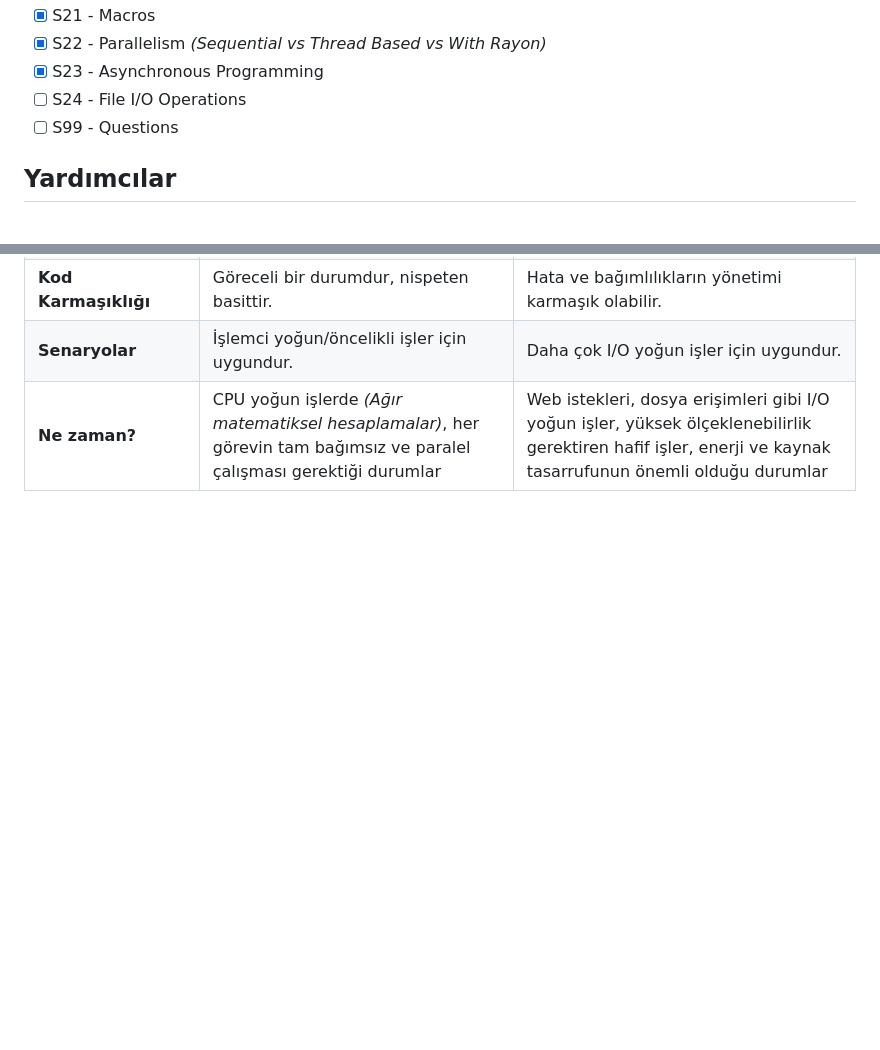
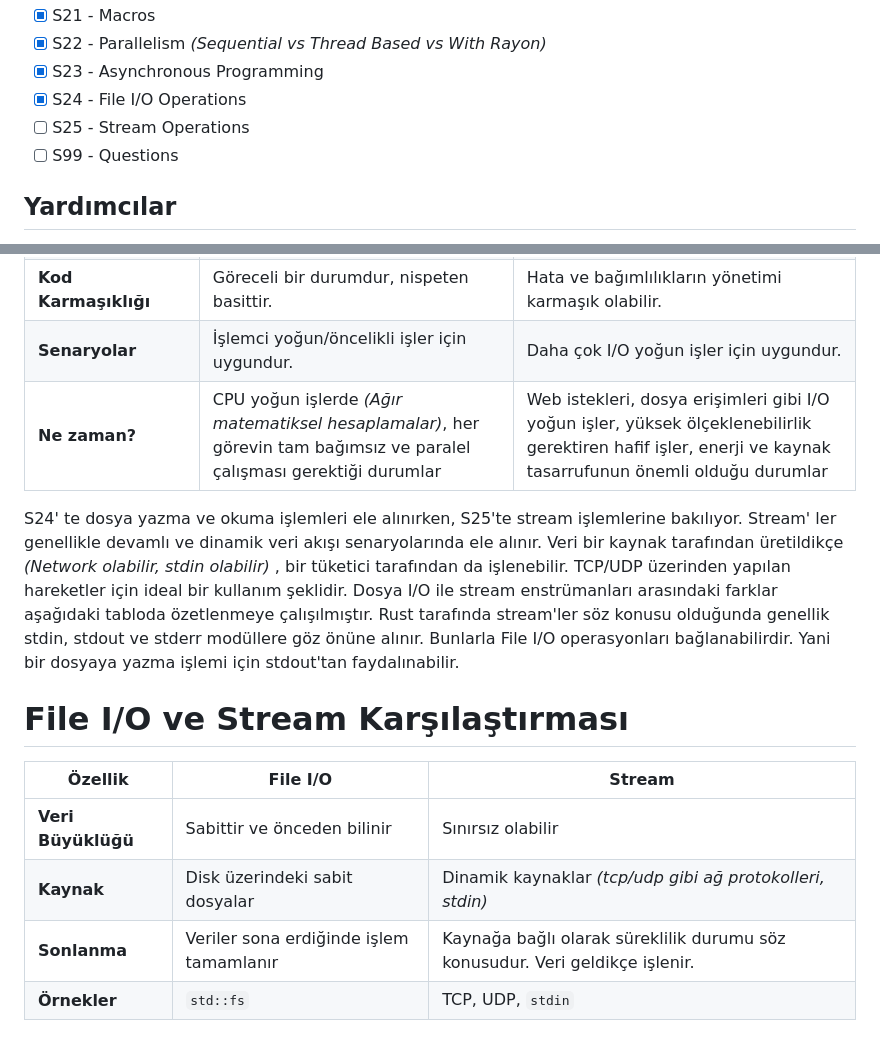
Before and after one commit to buraksenyurt/rust-training, a Markdown page: README.md, 2 parts joined by grey strips. Drawn GitHub-style; blank space fills up the shorter version.

Commit message:
Updated readme document.

```diff
--- a/README.md
+++ b/README.md
@@ -32,7 +32,8 @@ S koduyla başlayan projelerde aşağıdaki konu başlıkları ele alınmıştı
 - [x] S21 - Macros
 - [x] S22 - Parallelism _(Sequential vs Thread Based vs With Rayon)_
 - [x] S23 - Asynchronous Programming
-- [ ] S24 - File I/O Operations
+- [x] S24 - File I/O Operations
+- [ ] S25 - Stream Operations
 - [ ] S99 - Questions
 
 ## Yardımcılar
@@ -234,3 +235,14 @@ S23 bölümünde asenkron programlama ile ilgili bazı kavramlar yer alır. Gene
 | **Kod Karmaşıklığı**  | Göreceli bir durumdur, nispeten basittir.                                                                                                    | Hata ve bağımlılıkların yönetimi karmaşık olabilir.                                                                                                         |
 | **Senaryolar**        | İşlemci yoğun/öncelikli işler için uygundur.                                                                                                 | Daha çok I/O yoğun işler için uygundur.                                                                                                                     |
 | **Ne zaman?**         | CPU yoğun işlerde _(Ağır matematiksel hesaplamalar)_, her görevin tam bağımsız ve paralel çalışması gerektiği durumlar                       | Web istekleri, dosya erişimleri gibi I/O yoğun işler, yüksek ölçeklenebilirlik gerektiren hafif işler, enerji ve kaynak tasarrufunun önemli olduğu durumlar |
+
+S24' te dosya yazma ve okuma işlemleri ele alınırken, S25'te stream işlemlerine bakılıyor. Stream' ler genellikle devamlı ve dinamik veri akışı senaryolarında ele alınır. Veri bir kaynak tarafından üretildikçe _(Network olabilir, stdin olabilir)_ , bir tüketici tarafından da işlenebilir. TCP/UDP üzerinden yapılan hareketler için ideal bir kullanım şeklidir. Dosya I/O ile stream enstrümanları arasındaki farklar aşağıdaki tabloda özetlenmeye çalışılmıştır. Rust tarafında stream'ler söz konusu olduğunda genellik stdin, stdout ve stderr modüllere göz önüne alınır. Bunlarla File I/O operasyonları bağlanabilirdir. Yani bir dosyaya yazma işlemi için stdout'tan faydalınabilir.
+
+# File I/O ve Stream Karşılaştırması
+
+| **Özellik**        | **File I/O**                         | **Stream**                                                                  |
+|--------------------|--------------------------------------|-----------------------------------------------------------------------------|
+| **Veri Büyüklüğü** | Sabittir ve önceden bilinir          | Sınırsız olabilir                                                           |
+| **Kaynak**         | Disk üzerindeki sabit dosyalar       | Dinamik kaynaklar _(tcp/udp gibi ağ protokolleri, stdin)_                   |
+| **Sonlanma**       | Veriler sona erdiğinde işlem tamamlanır | Kaynağa bağlı olarak süreklilik durumu söz konusudur. Veri geldikçe işlenir.|
+| **Örnekler**       | `std::fs`         | TCP, UDP, `stdin`                                                           |
```
